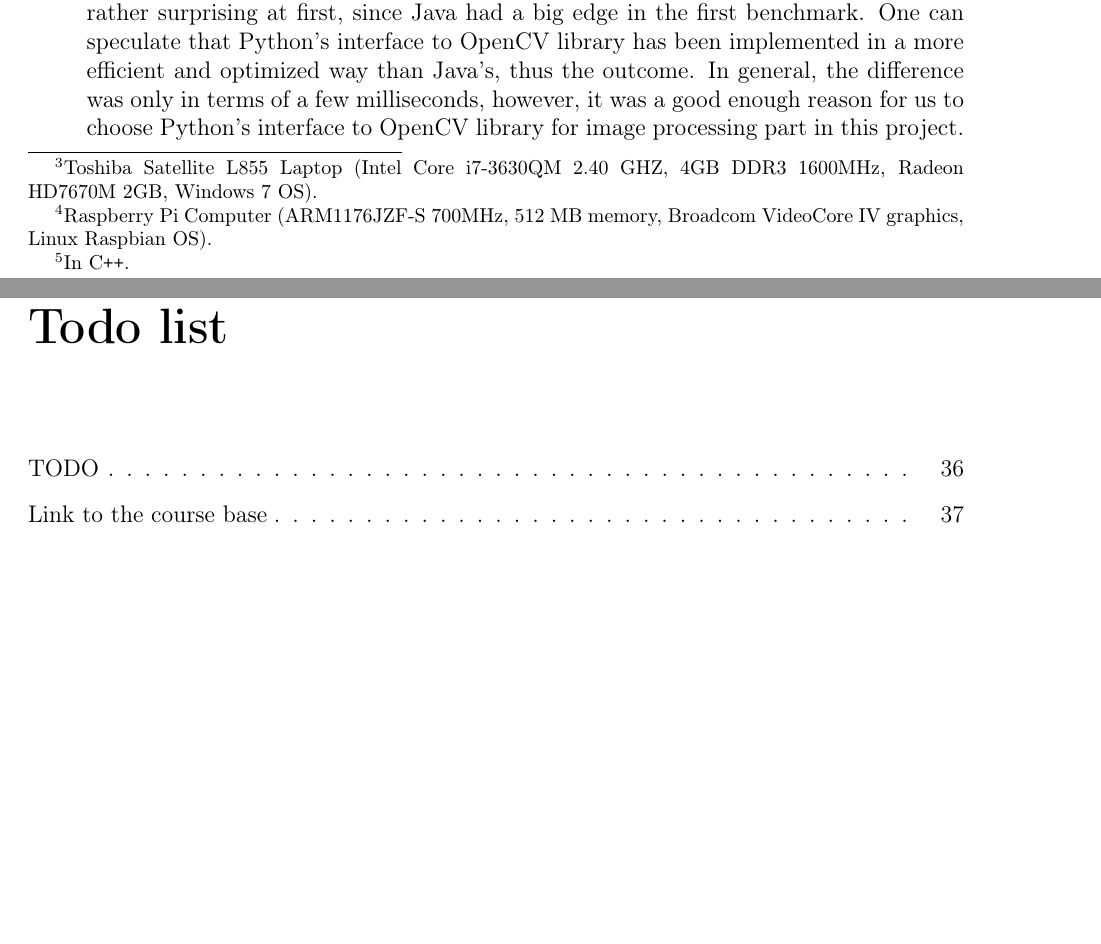
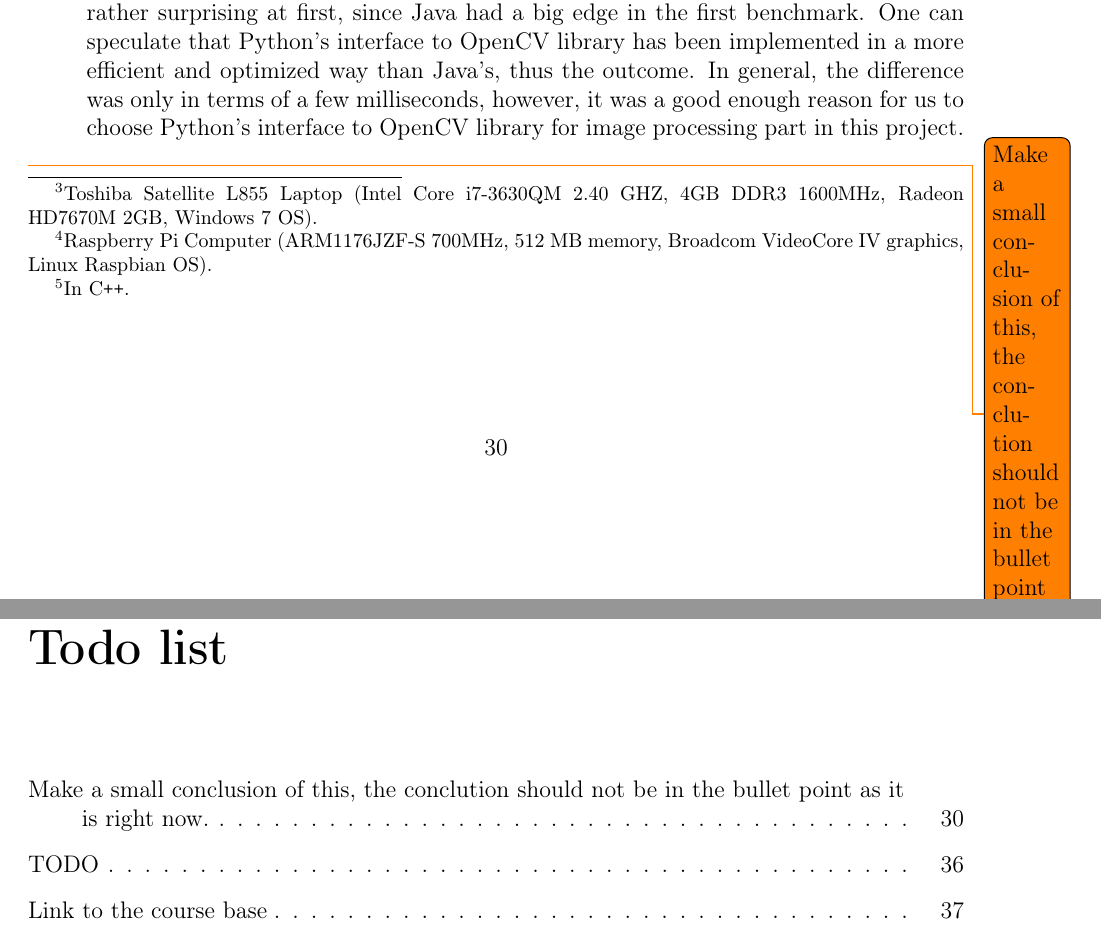
Before and after one commit to traysa/GSD_Report, a LaTeX thesis (Report/Occupancy Analyzer Report.tex, which reads Report/chapters/Implementation_image.tex): two parts of pages 32 and 94 of 95, joined at a grey line, cut so that both start at the same text, the shorter picture padded with empty space. Compiled offline with pdfLaTeX.

Commit message:
added todo

```diff
--- a/Report/chapters/Implementation_image.tex
+++ b/Report/chapters/Implementation_image.tex
@@ -44,3 +44,4 @@ As we can see in Figure~\ref{fig:benchmark_image_processing}, the difference bet
 		\label{fig:benchmark_image_processing}
 \end{figure}
 \end{itemize}
+\todo{Make a small conclusion of this, the conclution should not be in the bullet point as it is right now.}
```
